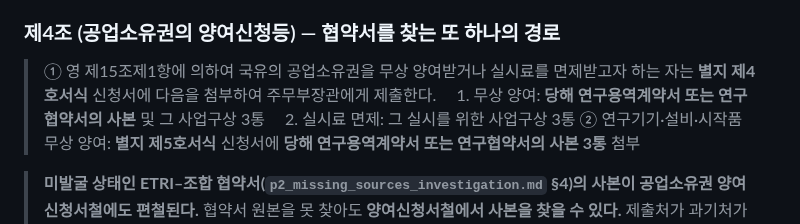
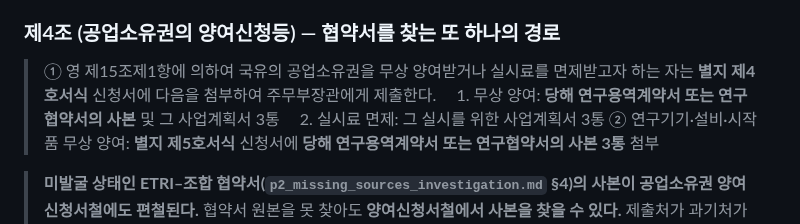
Before and after one commit to dms8588478-droid/thesis-1980s-korea-electronics, a Markdown page: research/source_card_gisul_sihaengnyeong.md, the part around the change. Rendered like a GitHub page.

```diff
--- a/research/source_card_gisul_sihaengnyeong.md
+++ b/research/source_card_gisul_sihaengnyeong.md
@@ -144,8 +144,8 @@
 ### 제4조 (공업소유권의 양여신청등) — **협약서를 찾는 또 하나의 경로**
 
 > ① 영 제15조제1항에 의하여 국유의 공업소유권을 무상 양여받거나 실시료를 면제받고자 하는 자는 **별지 제4호서식** 신청서에 다음을 첨부하여 주무부장관에게 제출한다.
-> 　1. 무상 양여: **당해 연구용역계약서 또는 연구협약서의 사본** 및 그 사업구상 3통
-> 　2. 실시료 면제: 그 실시를 위한 사업구상 3통
+> 　1. 무상 양여: **당해 연구용역계약서 또는 연구협약서의 사본** 및 그 사업계획서 3통
+> 　2. 실시료 면제: 그 실시를 위한 사업계획서 3통
 > ② 연구기기·설비·시작품 무상 양여: **별지 제5호서식** 신청서에 **당해 연구용역계약서 또는 연구협약서의 사본 3통** 첨부
 
 > **미발굴 상태인 ETRI–조합 협약서(`p2_missing_sources_investigation.md` §4)의 사본이 공업소유권 양여신청서철에도 편철된다.** 협약서 원본을 못 찾아도 **양여신청서철에서 사본을 찾을 수 있다.** 제출처가 과기처가 아니라 **주무부장관(상공부)**이라는 점이 중요하다 — 지금까지 뒤지지 않은 계열이다.
```
Also changed, not shown: research/source_card_etri_10years.md (+2 -2 lines), research/source_card_public_enterprise_budgets.md (+2 -2 lines).
